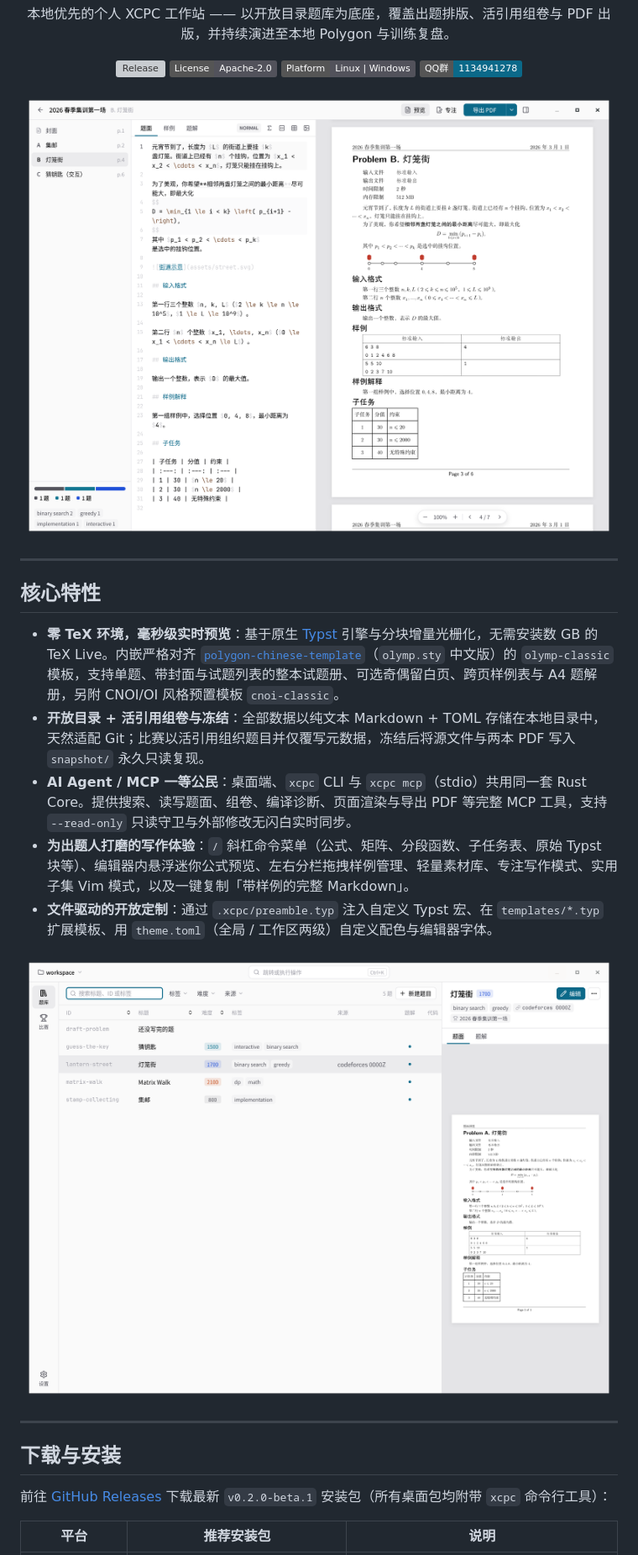
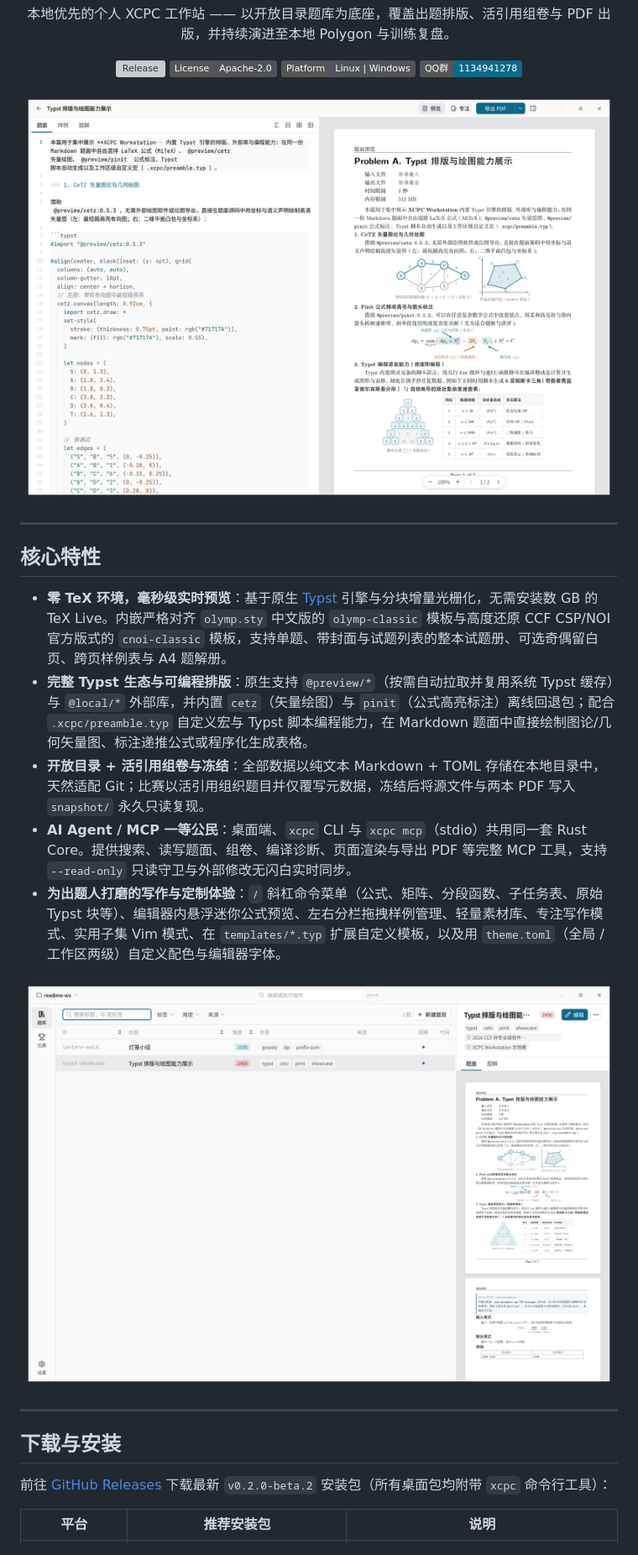
Before and after one commit to lihaoze123/xcpc-workstation, a Markdown page: README.md, the part around one of its changes. Shown at 84% size. Rendered like a GitHub page; pictures changed too: docs/images/library.png, docs/images/studio.png; badges without logos; grey boxes are pictures that could not be loaded.

Commit message:
feat(engine,storage,docs): 支持 Typst 外部库、升级 CSP 风格 cnoi-classic、增强 Typst 能力示例并更新 README 截图

```diff
--- a/README.md
+++ b/README.md
@@ -23,11 +23,11 @@
 
 ## 核心特性
 
-- **零 TeX 环境，毫秒级实时预览**：基于原生 [Typst](https://typst.app/) 引擎与分块增量光栅化，无需安装数 GB 的 TeX Live。内嵌严格对齐 [`polygon-chinese-template`](https://github.com/lihaoze123/polygon-chinese-template)（`olymp.sty` 中文版）的 `olymp-classic` 模板，支持单题、带封面与试题列表的整本试题册、可选奇偶留白页、跨页样例表与 A4 题解册，另附 CNOI/OI 风格预置模板 `cnoi-classic`。
+- **零 TeX 环境，毫秒级实时预览**：基于原生 [Typst](https://typst.app/) 引擎与分块增量光栅化，无需安装数 GB 的 TeX Live。内嵌严格对齐 `olymp.sty` 中文版的 `olymp-classic` 模板与高度还原 CCF CSP/NOI 官方版式的 `cnoi-classic` 模板，支持单题、带封面与试题列表的整本试题册、可选奇偶留白页、跨页样例表与 A4 题解册。
+- **完整 Typst 生态与可编程排版**：原生支持 `@preview/*`（按需自动拉取并复用系统 Typst 缓存）与 `@local/*` 外部库，并内置 `cetz`（矢量绘图）与 `pinit`（公式高亮标注）离线回退包；配合 `.xcpc/preamble.typ` 自定义宏与 Typst 脚本编程能力，在 Markdown 题面中直接绘制图论/几何矢量图、标注递推公式或程序化生成表格。
 - **开放目录 + 活引用组卷与冻结**：全部数据以纯文本 Markdown + TOML 存储在本地目录中，天然适配 Git；比赛以活引用组织题目并仅覆写元数据，冻结后将源文件与两本 PDF 写入 `snapshot/` 永久只读复现。
 - **AI Agent / MCP 一等公民**：桌面端、`xcpc` CLI 与 `xcpc mcp`（stdio）共用同一套 Rust Core。提供搜索、读写题面、组卷、编译诊断、页面渲染与导出 PDF 等完整 MCP 工具，支持 `--read-only` 只读守卫与外部修改无闪白实时同步。
-- **为出题人打磨的写作体验**：`/` 斜杠命令菜单（公式、矩阵、分段函数、子任务表、原始 Typst 块等）、编辑器内悬浮迷你公式预览、左右分栏拖拽样例管理、轻量素材库、专注写作模式、实用子集 Vim 模式，以及一键复制「带样例的完整 Markdown」。
-- **文件驱动的开放定制**：通过 `.xcpc/preamble.typ` 注入自定义 Typst 宏、在 `templates/*.typ` 扩展模板、用 `theme.toml`（全局 / 工作区两级）自定义配色与编辑器字体。
+- **为出题人打磨的写作与定制体验**：`/` 斜杠命令菜单（公式、矩阵、分段函数、子任务表、原始 Typst 块等）、编辑器内悬浮迷你公式预览、左右分栏拖拽样例管理、轻量素材库、专注写作模式、实用子集 Vim 模式、在 `templates/*.typ` 扩展自定义模板，以及用 `theme.toml`（全局 / 工作区两级）自定义配色与编辑器字体。
 
 <p align="center">
   <img src="./docs/images/library.png" width="100%" alt="XCPC Workstation 题库中心：多维筛选、难度着色、比赛引用与即时题面预览" />
@@ -37,7 +37,7 @@
 
 ## 下载与安装
 
-前往 [GitHub Releases](https://github.com/lihaoze123/xcpc-workstation/releases) 下载最新 `v0.2.0-beta.1` 安装包（所有桌面包均附带 `xcpc` 命令行工具）：
+前往 [GitHub Releases](https://github.com/lihaoze123/xcpc-workstation/releases) 下载最新 `v0.2.0-beta.2` 安装包（所有桌面包均附带 `xcpc` 命令行工具）：
 
 | 平台 | 推荐安装包 | 说明 |
 |---|---|---|
```
Also changed, not shown: other parts of README.md (+1 -1 lines), 16 other files.
